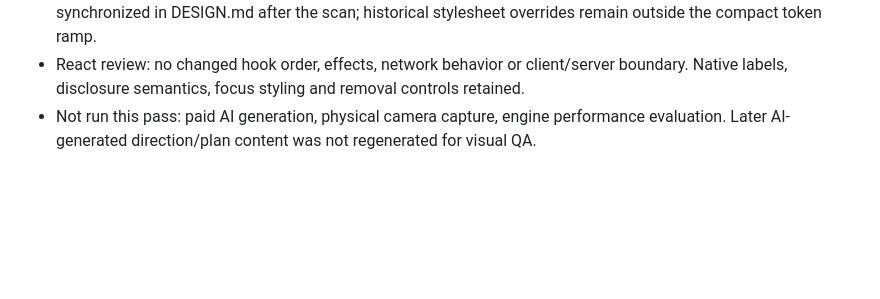
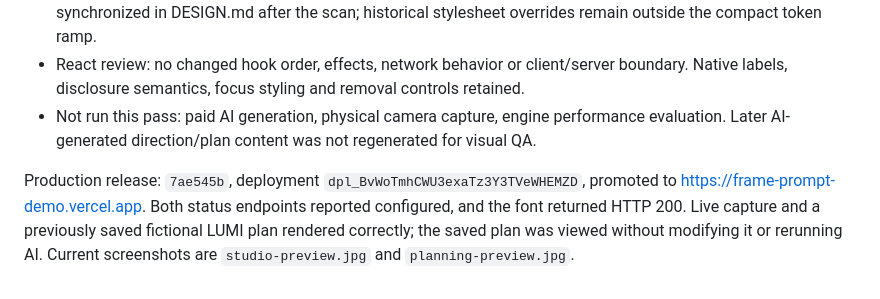
Before and after one commit to JIS25K/frame-studio, a Markdown page: docs/ui-refinement-verification.md, the part around the change. Drawn GitHub-style; blank space fills up the shorter version.

```diff
--- a/docs/ui-refinement-verification.md
+++ b/docs/ui-refinement-verification.md
@@ -10,3 +10,5 @@ Scope: concise demo copy and approximate Creazy light/blue tone. No model prompt
 - Design detector: advisory token/type/radius findings only, no blocking rules. Primary palette and effective layout synchronized in DESIGN.md after the scan; historical stylesheet overrides remain outside the compact token ramp.
 - React review: no changed hook order, effects, network behavior or client/server boundary. Native labels, disclosure semantics, focus styling and removal controls retained.
 - Not run this pass: paid AI generation, physical camera capture, engine performance evaluation. Later AI-generated direction/plan content was not regenerated for visual QA.
+
+Production release: `7ae545b`, deployment `dpl_BvWoTmhCWU3exaTz3Y3TVeWHEMZD`, promoted to https://frame-prompt-demo.vercel.app. Both status endpoints reported configured, and the font returned HTTP 200. Live capture and a previously saved fictional LUMI plan rendered correctly; the saved plan was viewed without modifying it or rerunning AI. Current screenshots are `studio-preview.jpg` and `planning-preview.jpg`.
```
Also changed, not shown: README.md (+3 -1 lines), docs/planning-preview.jpg (added), docs/studio-preview.jpg (added), docs/studio-preview.png (deleted).
